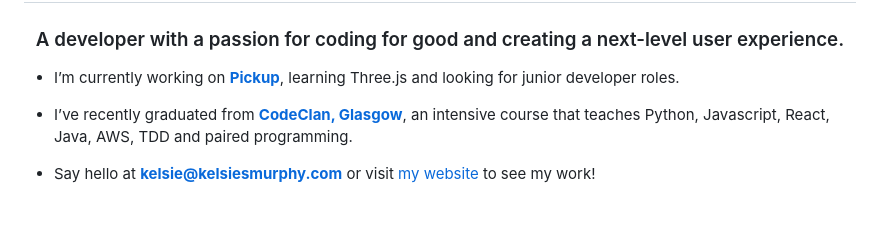
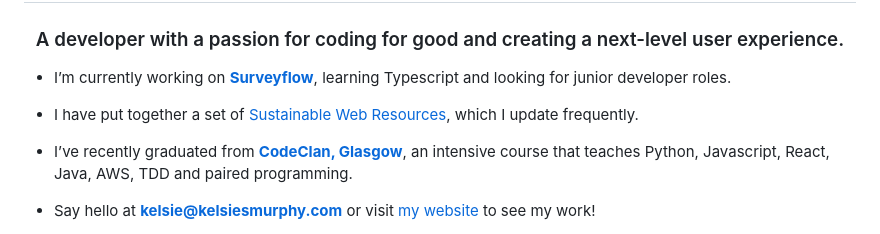
Before and after one commit to kelsiesmurphy/kelsiesmurphy, a Markdown page: README.md, the part around the change. Rendered like a GitHub page; blank space fills up the shorter version.

Commit message:
Adding sustainable resources repo.

```diff
--- a/README.md
+++ b/README.md
@@ -1,7 +1,9 @@
 <h1 align="center">Hi 👋, I'm Kelsie</h1>
 <h3 align="center">A developer with a passion for coding for good and creating a next-level user experience.</h3>
 
-- I’m currently working on **[Pickup](https://github.com/kelsiesmurphy/pickup)**, learning Three.js and looking for junior developer roles.
+- I’m currently working on **[Surveyflow](https://github.com/kelsiesmurphy/surveyflow)**, learning Typescript and looking for junior developer roles.
+
+- I have put together a set of [Sustainable Web Resources](https://github.com/kelsiesmurphy/sustainable-web-resources), which I update frequently.
 
 - I’ve recently graduated from **[CodeClan, Glasgow](https://codeclan.com/courses/professional-software-development/)**, an intensive course that teaches Python, Javascript, React, Java, AWS, TDD and paired programming.
 
```
